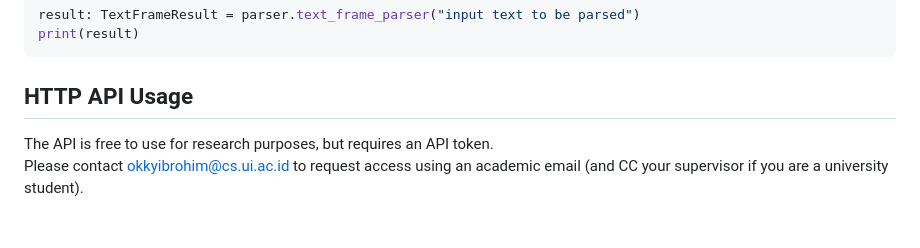
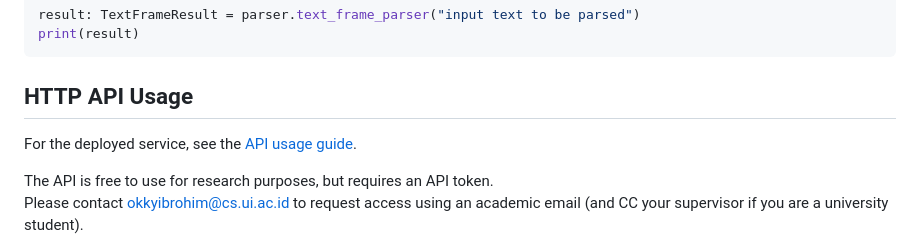
Before and after one commit to okkyibrohim/PyFrameParser, a Markdown page: README.md, the part around the change. Drawn GitHub-style; blank space fills up the shorter version.

````diff
--- a/README.md
+++ b/README.md
@@ -38,6 +38,8 @@ print(result)
 ```
 
 ## HTTP API Usage
+
+For the deployed service, see the [API usage guide](API_USAGE.md).
 
 The API is free to use for research purposes, but requires an API token.
 Please contact [okkyibrohim@cs.ui.ac.id](mailto:okkyibrohim@cs.ui.ac.id) to request access using an academic email (and CC your supervisor if you are a university student).
````
